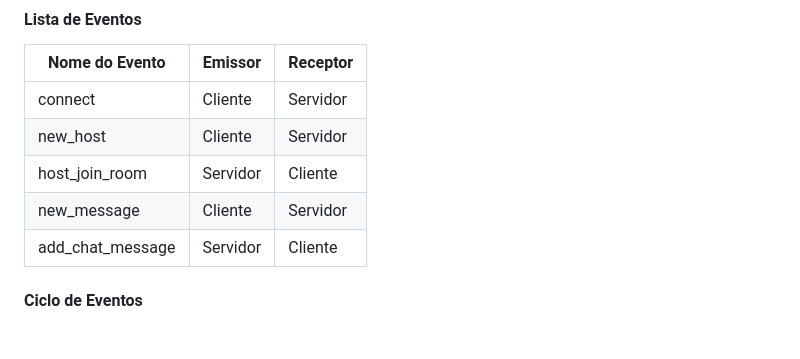
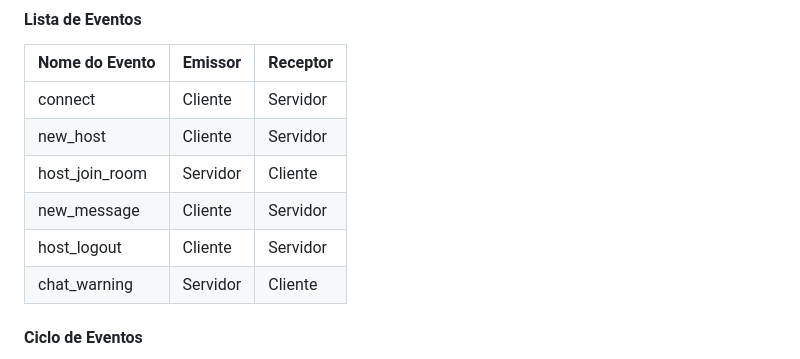
Before and after one commit to vToshio/flask-socket-chat, a Markdown page: README.md, the part around the change. Rendered like a GitHub page; blank space fills up the shorter version.

Commit message:
docs: adição de novos eventos na documentação

```diff
--- a/README.md
+++ b/README.md
@@ -83,7 +83,8 @@ Eventos de Callback que definem a comunicação entre o cliente e o servidor no
 | new_host       | Cliente  | Servidor  |
 | host_join_room | Servidor | Cliente   |
 | new_message    | Cliente  | Servidor  |
-| add_chat_message | Servidor | Cliente |
+| host_logout | Cliente | Servidor |
+| chat_warning | Servidor | Cliente |
 
 #### Ciclo de Eventos
 
```
